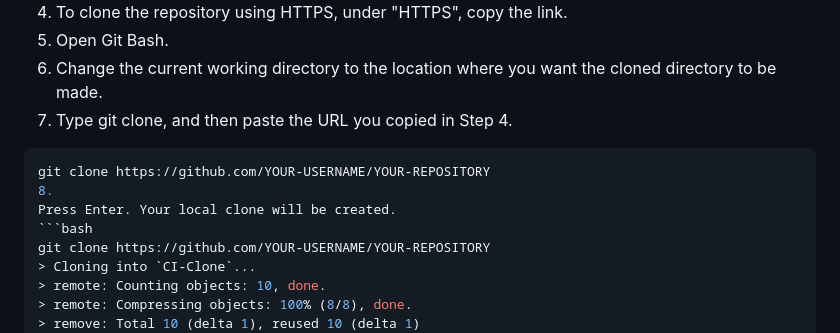
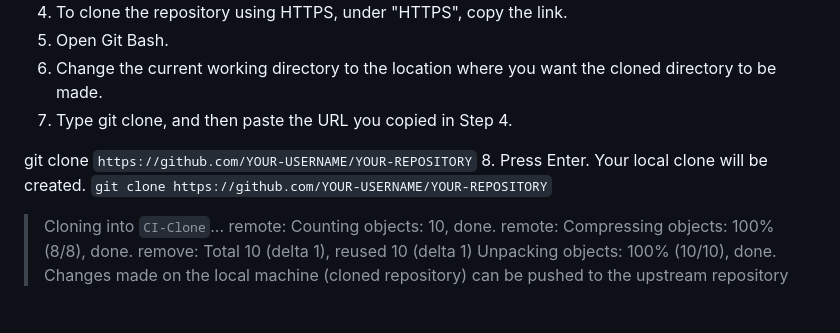
Before and after one commit to Friday79/my_collections, a Markdown page: README.md, the part around the change printed below. Drawn GitHub-style; blank space fills up the shorter version.

````diff
--- a/README.md
+++ b/README.md
@@ -486,12 +486,11 @@ By cloning a GitHub repository you can create a local copy on your computer of t
 5. Open Git Bash.
 6. Change the current working directory to the location where you want the cloned directory to be made.
 7. Type git clone, and then paste the URL you copied in Step 4.
-```bash
-git clone https://github.com/YOUR-USERNAME/YOUR-REPOSITORY
+
+git clone `https://github.com/YOUR-USERNAME/YOUR-REPOSITORY`
 8.
 Press Enter. Your local clone will be created.
-```bash
-git clone https://github.com/YOUR-USERNAME/YOUR-REPOSITORY
+`git clone https://github.com/YOUR-USERNAME/YOUR-REPOSITORY`
 > Cloning into `CI-Clone`...
 > remote: Counting objects: 10, done.
 > remote: Compressing objects: 100% (8/8), done.
````
Also changed, not shown: other parts of README.md (+2 -2 lines).
